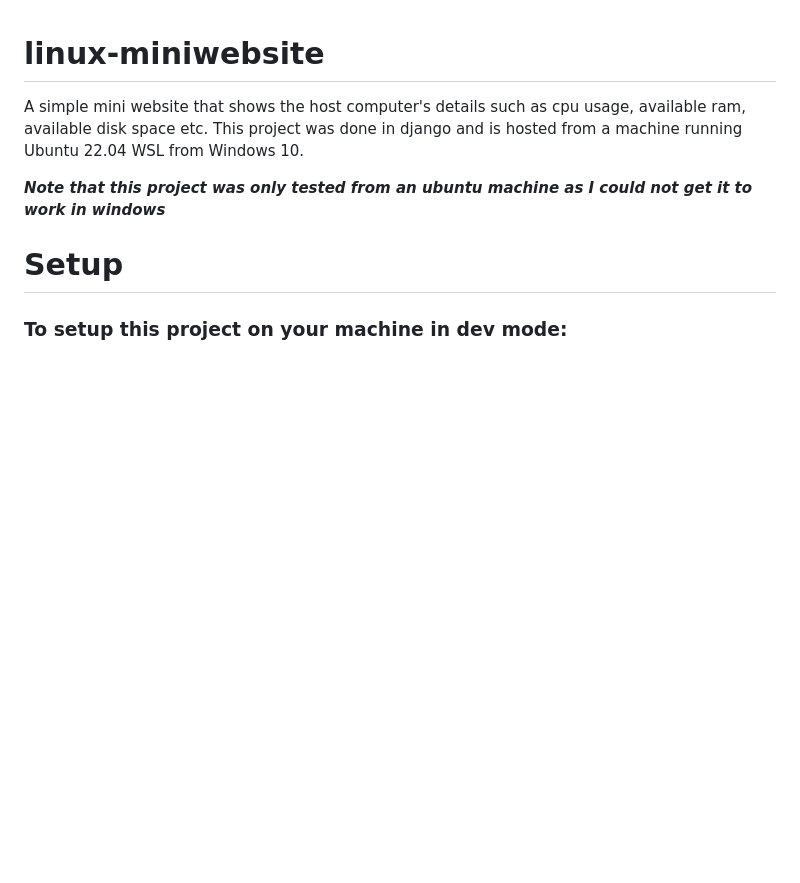
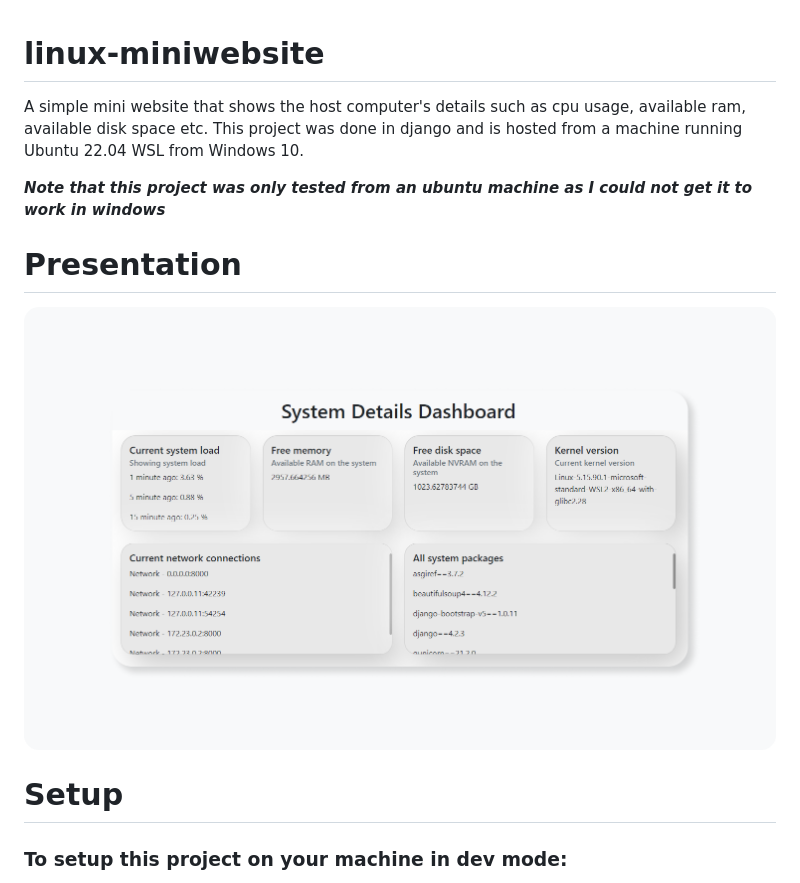
Before and after one commit to waveyboym/linux-miniwebsite, a Markdown page: README.md, the part around the change. Rendered like a GitHub page; pictures changed too: images/presentation.png (added); blank space fills up the shorter version.

```diff
--- a/README.md
+++ b/README.md
@@ -4,6 +4,9 @@ A simple mini website that shows the host computer's details such as cpu usage,
 This project was done in django and is hosted from a machine running Ubuntu 22.04 WSL from Windows 10.
 
 ***Note that this project was only tested from an ubuntu machine as I could not get it to work in windows***
+
+# Presentation
+![presentation](images/presentation.png "presentation")
 
 # Setup
 
```
Also changed, not shown: 6 other files.
